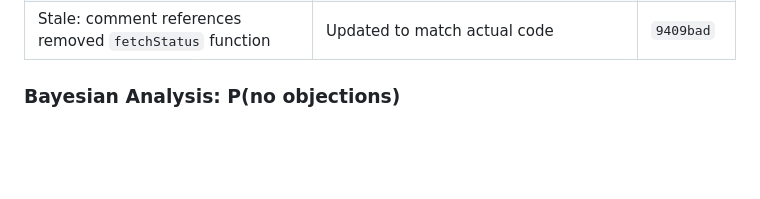
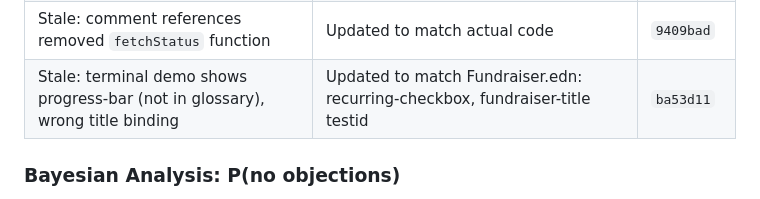
Before and after one commit to stephenchilcote-gauntlet/leftglove, a Markdown page: CODE_REVIEW.md, the part around the change. GitHub-like rendering; blank space fills up the shorter version.

Commit message:
Update CODE_REVIEW.md with demo alignment fix
Co-Authored-By: Claude Opus 4.6 <noreply@anthropic.com>

```diff
--- a/CODE_REVIEW.md
+++ b/CODE_REVIEW.md
@@ -196,6 +196,7 @@ After addressing the code review findings, audited for the same anti-patterns ac
 | Display: status shows "undefined elements" for empty sieve | Fixed to show "0 elements" | `4b70f64` |
 | Data: `visibleText` lost on intermediate round-trip | Added `visible-text` to toIntermediate/fromIntermediate — prevents false "text changed" diffs after reload | `07e7792` |
 | Stale: comment references removed `fetchStatus` function | Updated to match actual code | `9409bad` |
+| Stale: terminal demo shows progress-bar (not in glossary), wrong title binding | Updated to match Fundraiser.edn: recurring-checkbox, fundraiser-title testid | `ba53d11` |
 
 ### Bayesian Analysis: P(no objections)
 
```
